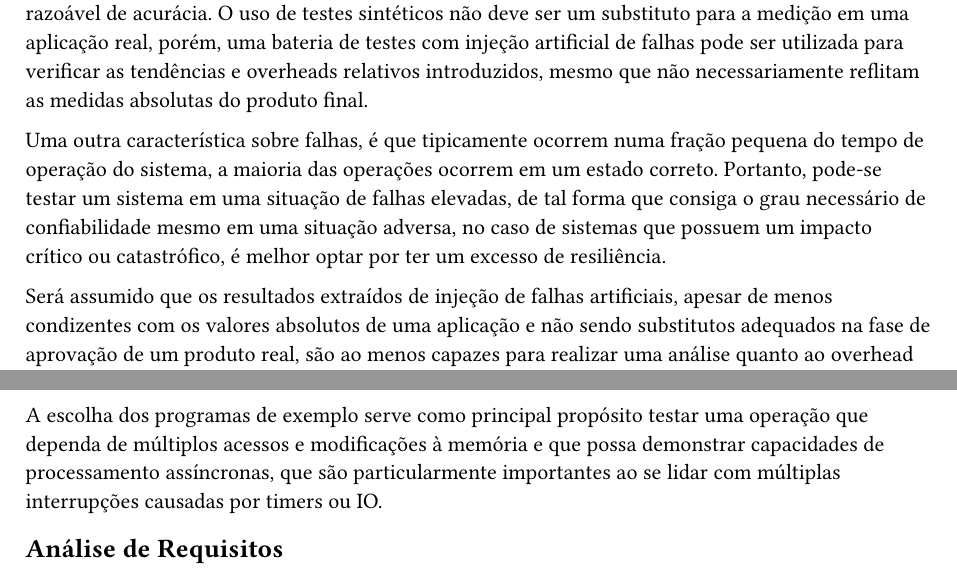
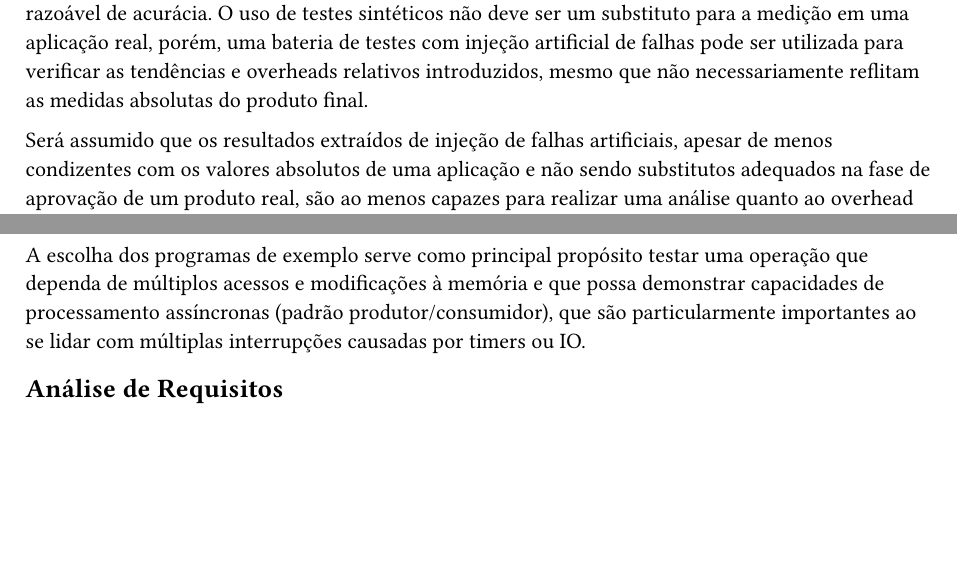
Before and after one commit to axe-or/fault-tolerance-thesis, a Typst document (article/03_projeto.typ): two parts of pages 1 and 2 of 3, joined at a grey line, cut so that both start at the same text, the shorter picture padded with empty space. Compiled offline with Typst 0.15.

Commit message:
Small fix

```diff
--- a/article/03_projeto.typ
+++ b/article/03_projeto.typ
@@ -50,21 +49,12 @@ porém, uma bateria de testes com injeção artificial de falhas pode ser
 utilizada para verificar as tendências e overheads relativos introduzidos,
 mesmo que não necessariamente reflitam as medidas absolutas do produto final.
 
-Uma outra característica sobre falhas, é que tipicamente ocorrem numa fração
-pequena do tempo de operação do sistema, a maioria das operações ocorrem em um
-estado correto. Portanto, pode-se testar um sistema em uma situação de falhas
-elevadas, de tal forma que consiga o grau necessário de confiabilidade mesmo em
-uma situação adversa, no caso de sistemas que possuem um impacto crítico ou
-catastrófico, é melhor optar por ter um excesso de resiliência.
-
 Será assumido que os resultados extraídos de injeção de falhas artificiais, apesar
 de menos condizentes com os valores absolutos de uma aplicação e não sendo
 substitutos adequados na fase de aprovação de um produto real, são ao menos
 capazes para realizar uma análise quanto ao overhead proporcional introduzido,
 devido à sua facilidade de realização e poder extrair diversas métricas em
 paralelo, serão priorizados inicialmente neste projeto.
-
-// TODO: Trocar por matriz?
 
 Para explorar o uso computacional será utilizado uma aplicação exemplo que
 recebe uma série de números gerados pseudo-aleatoriamente de forma periódica
@@ -76,8 +66,9 @@ apenas irá despejar os resultados para debugging.
 
 A escolha dos programas de exemplo serve como principal propósito testar uma
 operação que dependa de múltiplos acessos e modificações à memória e que possa
-demonstrar capacidades de processamento assíncronas, que são particularmente
-importantes ao se lidar com múltiplas interrupções causadas por timers ou IO.
+demonstrar capacidades de processamento assíncronas (padrão
+produtor/consumidor), que são particularmente importantes ao se lidar com
+múltiplas interrupções causadas por timers ou IO.
 
 == Análise de Requisitos
 
```
Also changed, not shown: article/03_projeto.typ (4 more changed lines).
